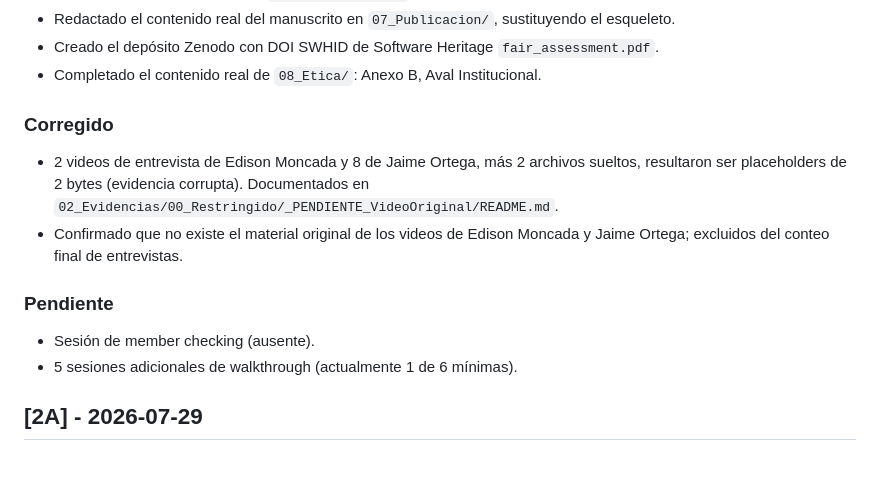
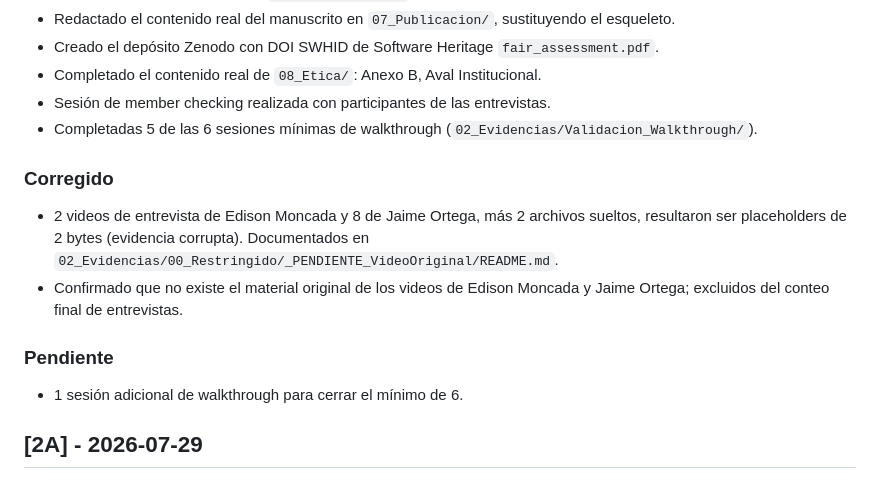
Before and after one commit to ramaguas-ship-it/SGCV-IA, a Markdown page: CHANGELOG.md, the part around the change. Drawn GitHub-style.

Commit message:
Revise CHANGELOG with recent updates and corrections
Updated the changelog to reflect recent sessions and corrections.

```diff
--- a/CHANGELOG.md
+++ b/CHANGELOG.md
@@ -32,6 +32,10 @@ Formato basado en [Keep a Changelog](https://keepachangelog.com/es-ES/1.1.0/).
   Software Heritage `fair_assessment.pdf`.
 - Completado el contenido real de `08_Etica/`: Anexo B, Aval
   Institucional.
+- Sesión de member checking realizada con participantes de las
+  entrevistas.
+- Completadas 5 de las 6 sesiones mínimas de walkthrough
+  (`02_Evidencias/Validacion_Walkthrough/`).
 
 ### Corregido
 - 2 videos de entrevista de Edison Moncada y 8 de Jaime Ortega, más 2
@@ -42,8 +46,7 @@ Formato basado en [Keep a Changelog](https://keepachangelog.com/es-ES/1.1.0/).
   Moncada y Jaime Ortega; excluidos del conteo final de entrevistas.
 
 ### Pendiente
-- Sesión de member checking (ausente).
-- 5 sesiones adicionales de walkthrough (actualmente 1 de 6 mínimas).
+- 1 sesión adicional de walkthrough para cerrar el mínimo de 6.
 
 ## [2A] - 2026-07-29
 
```
